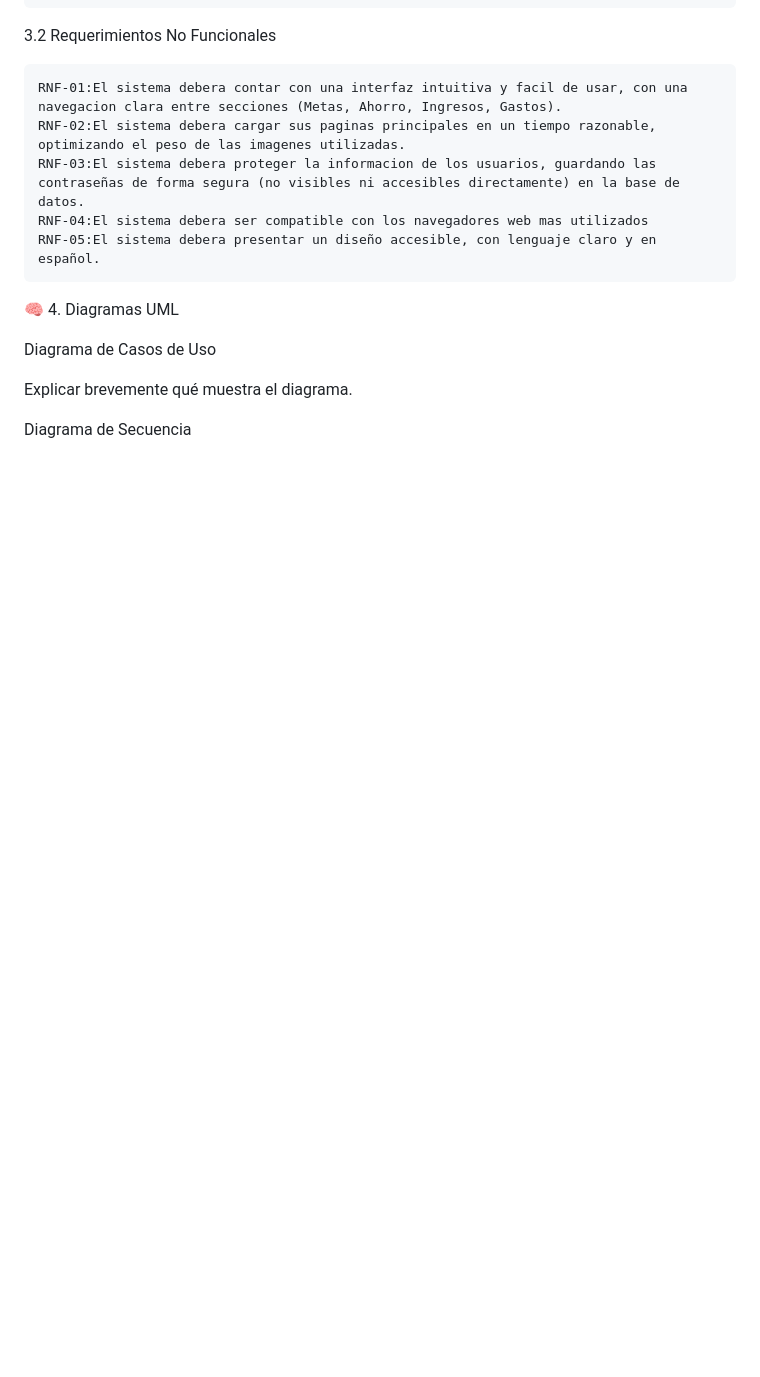
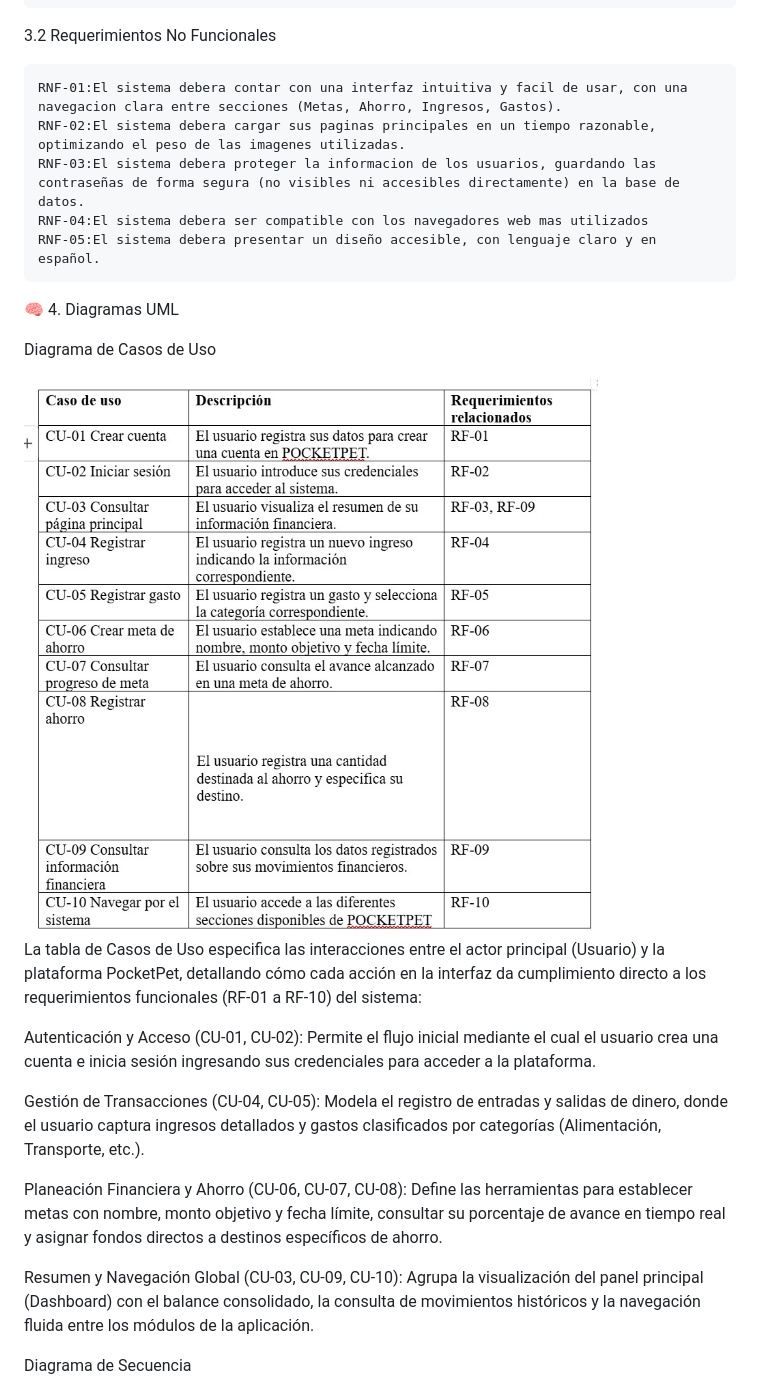
Before and after one commit to Tecnologias-2026-2/POCKETPET, a Markdown page: README.md, the part around the change. GitHub-like rendering; pictures changed too: diagramas/Casos de uso.jpeg (added); blank space fills up the shorter version.

Commit message:
caso de uso

```diff
--- a/README.md
+++ b/README.md
@@ -53,7 +53,17 @@ El objetivo de POCKETPET es ofrecer una plataforma web sencilla y visual que ayu
 
 Diagrama de Casos de Uso
 
-Explicar brevemente qué muestra el diagrama.
+<img src="diagramas/Casos de uso.jpeg">
+
+La tabla de Casos de Uso especifica las interacciones entre el actor principal (Usuario) y la plataforma PocketPet, detallando cómo cada acción en la interfaz da cumplimiento directo a los requerimientos funcionales (RF-01 a RF-10) del sistema:
+
+Autenticación y Acceso (CU-01, CU-02): Permite el flujo inicial mediante el cual el usuario crea una cuenta e inicia sesión ingresando sus credenciales para acceder a la plataforma.
+
+Gestión de Transacciones (CU-04, CU-05): Modela el registro de entradas y salidas de dinero, donde el usuario captura ingresos detallados y gastos clasificados por categorías (Alimentación, Transporte, etc.).
+
+Planeación Financiera y Ahorro (CU-06, CU-07, CU-08): Define las herramientas para establecer metas con nombre, monto objetivo y fecha límite, consultar su porcentaje de avance en tiempo real y asignar fondos directos a destinos específicos de ahorro.
+
+Resumen y Navegación Global (CU-03, CU-09, CU-10): Agrupa la visualización del panel principal (Dashboard) con el balance consolidado, la consulta de movimientos históricos y la navegación fluida entre los módulos de la aplicación.
 
 Diagrama de Secuencia
   <img src="diagramas/Diagrama de secuencia 1.jpeg">
```
